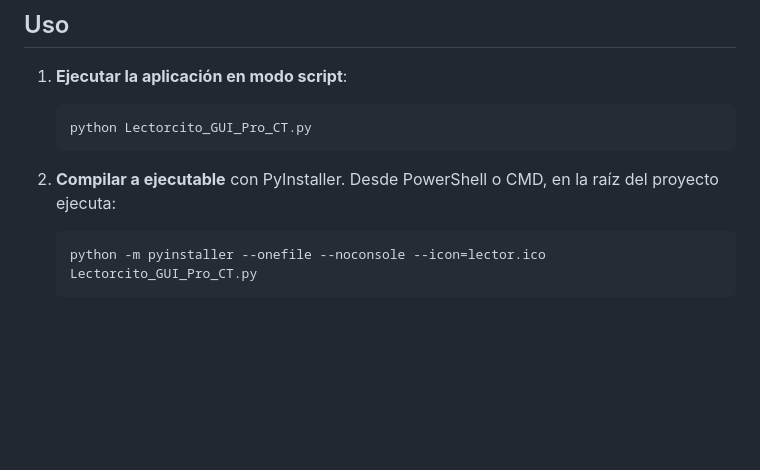
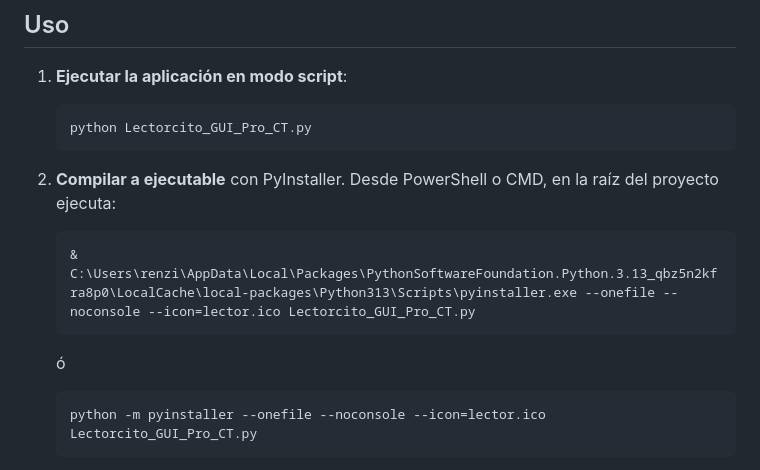
Before and after one commit to RenzoFernando/LectorcitoPro, a Markdown page: README.md, the part around the change. Rendered like a GitHub page; blank space fills up the shorter version.

````diff
--- a/README.md
+++ b/README.md
@@ -55,6 +55,13 @@ python -m pip install customtkinter pillow pyinstaller
    python Lectorcito_GUI_Pro_CT.py
    ```
 2. **Compilar a ejecutable** con PyInstaller. Desde PowerShell o CMD, en la raíz del proyecto ejecuta:
+
+   ```powershell
+   & C:\Users\renzi\AppData\Local\Packages\PythonSoftwareFoundation.Python.3.13_qbz5n2kfra8p0\LocalCache\local-packages\Python313\Scripts\pyinstaller.exe --onefile --noconsole --icon=lector.ico Lectorcito_GUI_Pro_CT.py
+   ```
+
+   ó
+
    ```powershell
    python -m pyinstaller --onefile --noconsole --icon=lector.ico Lectorcito_GUI_Pro_CT.py
    ```
````
